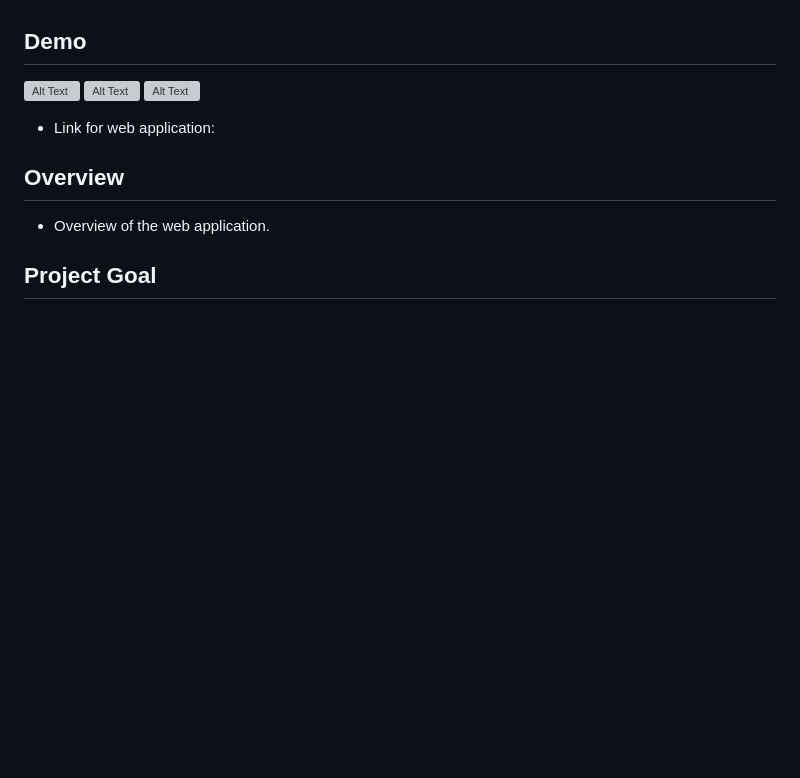
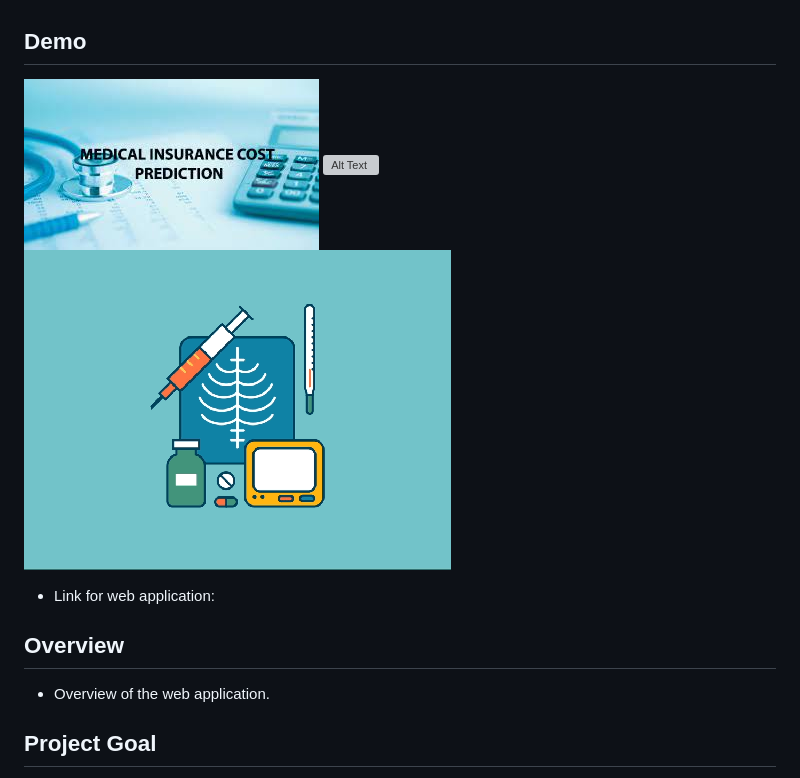
Before and after one commit to DeepankarBigData/Insurance-Charges-Prediction, a Markdown page: README.md, the part around the change. GitHub-like rendering; blank space fills up the shorter version; grey boxes are pictures that could not be loaded.

```diff
--- a/README.md
+++ b/README.md
@@ -16,9 +16,9 @@ https://insurance-charges-prediction321.onrender.com/
 - [Feedback](#feedback)
 
 ## Demo <a name="demo"></a>
-![Alt Text](img/download.jpg)
-![Alt Text](img/images.jpg)
-![Alt Text](img/7iY5.gif)
+![Alt Text](templates/insurance.jpeg)
+![Alt Text](templates/medical.jpg)
+![Alt Text](templates/doc.gif)
 - Link for web application:
 
 ## Overview <a name="overview"></a>
```
